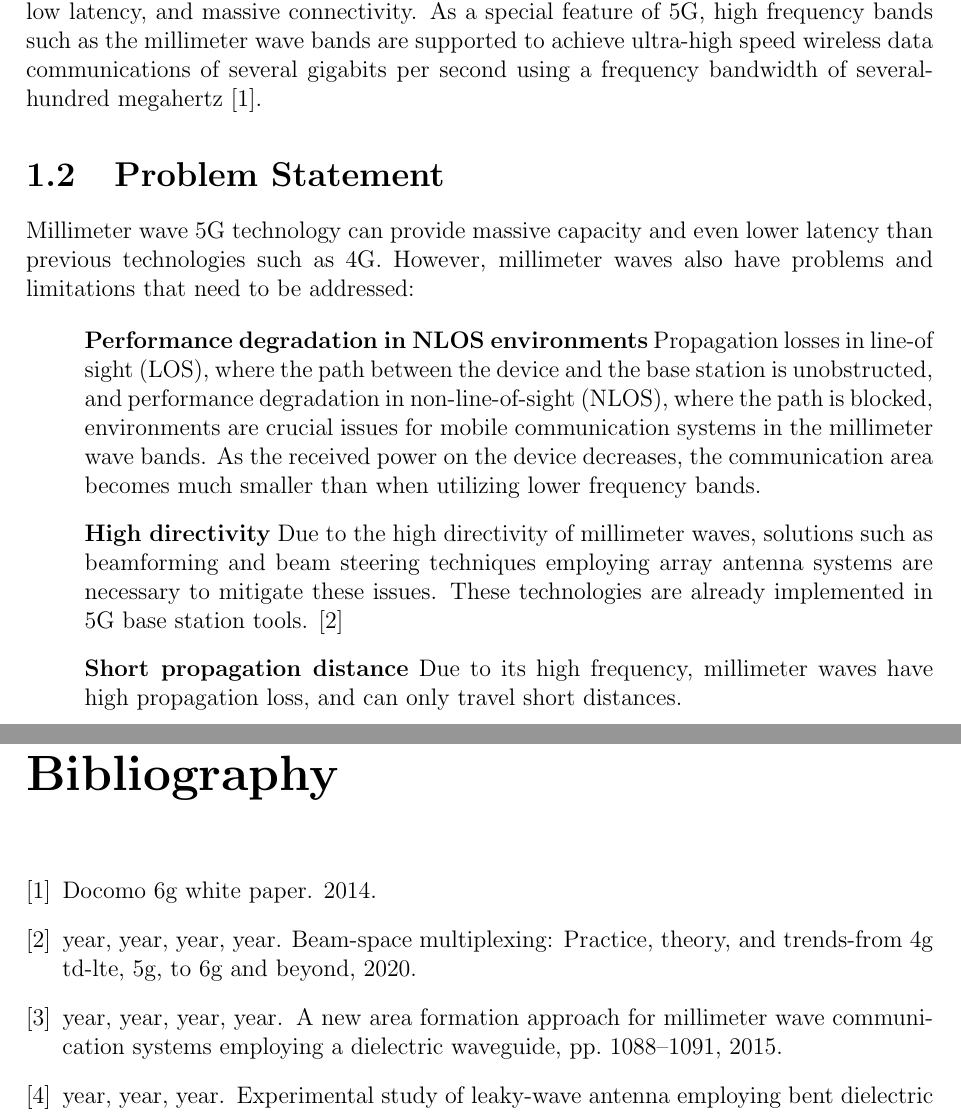
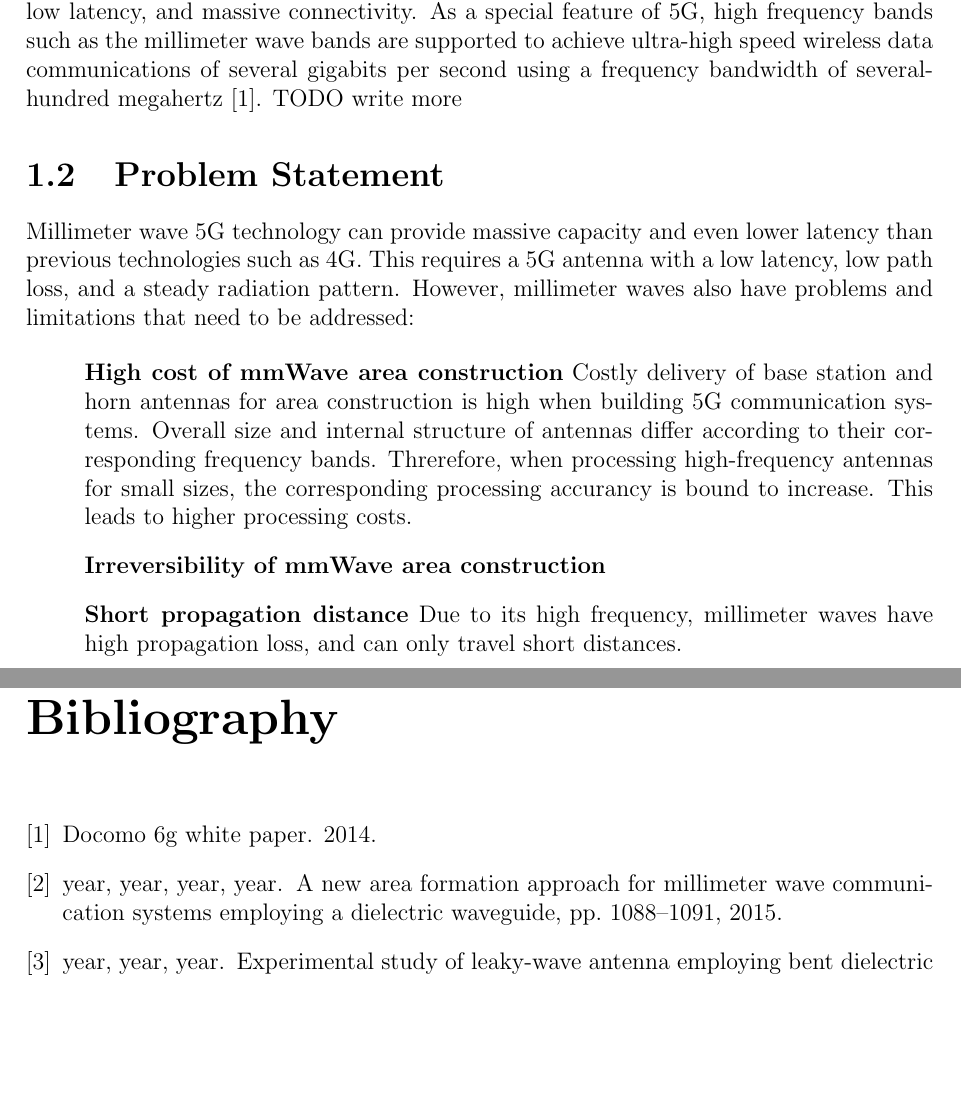
Before and after one commit to greenteabiscuit/lab-papers, a LaTeX thesis (english-ver/english-thesis.tex): two parts of pages 7 and 55 of 55, joined at a grey line, cut so that both start at the same text, the shorter picture padded with empty space. Compiled offline with pdfLaTeX.

Commit message:
write problem statement

```diff
--- a/english-ver/english-thesis.tex
+++ b/english-ver/english-thesis.tex
@@ -71,32 +71,29 @@ wave bands are supported to achieve ultra-high speed
 wireless data communications of several gigabits per second
 using a frequency bandwidth of
 several-hundred megahertz \cite{docomo_6G_white_paper}.
+TODO write more
 
 \section{Problem Statement}
 
 Millimeter wave 5G technology can provide massive capacity
 and even lower latency than previous technologies such as 4G.
+This requires a 5G antenna with a low latency,
+low path loss, and a steady radiation pattern.
 However, millimeter waves also have problems and limitations
 that need to be addressed:
 
 \begin{itemize}
-  \item[] \textbf{Performance degradation in NLOS environments}
-  Propagation losses in line-of sight (LOS),
-  where the path between the device and the base station is unobstructed,
-  and performance degradation in non-line-of-sight (NLOS),
-  where the path is blocked,
-  environments are crucial issues for mobile communication
-  systems in the millimeter wave bands.
-  As the received power on the device decreases,
-  the communication area becomes much smaller than when
-  utilizing lower frequency bands.
-  \item[] \textbf{High directivity}
-  Due to the high directivity of millimeter waves,
-  solutions such as beamforming and
-  beam steering techniques employing array antenna systems
-  are necessary to mitigate these issues.
-  These technologies are already implemented in 5G base station tools.
-  \cite{https://doi.org/10.48550/arxiv.2001.05021}
+  \item[] \textbf{High cost of mmWave area construction}
+  Costly delivery of base station and horn antennas for area construction
+  is high when building 5G communication systems.
+  Overall size and internal structure of antennas differ according
+  to their corresponding frequency bands.
+  Threrefore, when processing high-frequency antennas for small sizes,
+  the corresponding processing accurancy is bound to increase.
+  This leads to higher processing costs.
+
+  \item[] \textbf{Irreversibility of mmWave area construction}
+
   \item[] \textbf{Short propagation distance}
   Due to its high frequency,
   millimeter waves have high propagation loss,
```
